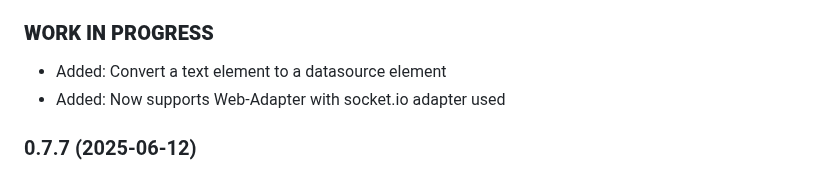
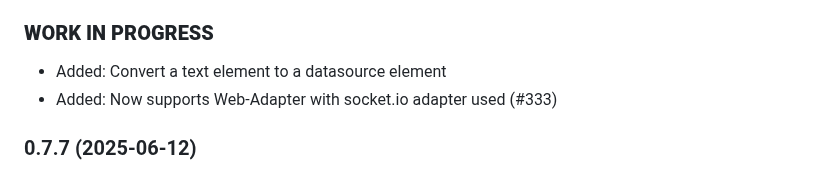
Before and after one commit to SKB-CGN/ioBroker.energiefluss-erweitert, a Markdown page: README.md, the part around the change. Drawn GitHub-style.

Commit message:
geändert:       README.md

```diff
--- a/README.md
+++ b/README.md
@@ -34,7 +34,7 @@ It provides an animated energyflow for all elements, you add. This could be: pho
 -->
 ### **WORK IN PROGRESS**
 - Added: Convert a text element to a datasource element
-- Added: Now supports Web-Adapter with socket.io adapter used
+- Added: Now supports Web-Adapter with socket.io adapter used (#333)
 
 ### 0.7.7 (2025-06-12)
 - FIX: Issues found by ioBroker-Adapter-Checker (348)
```
